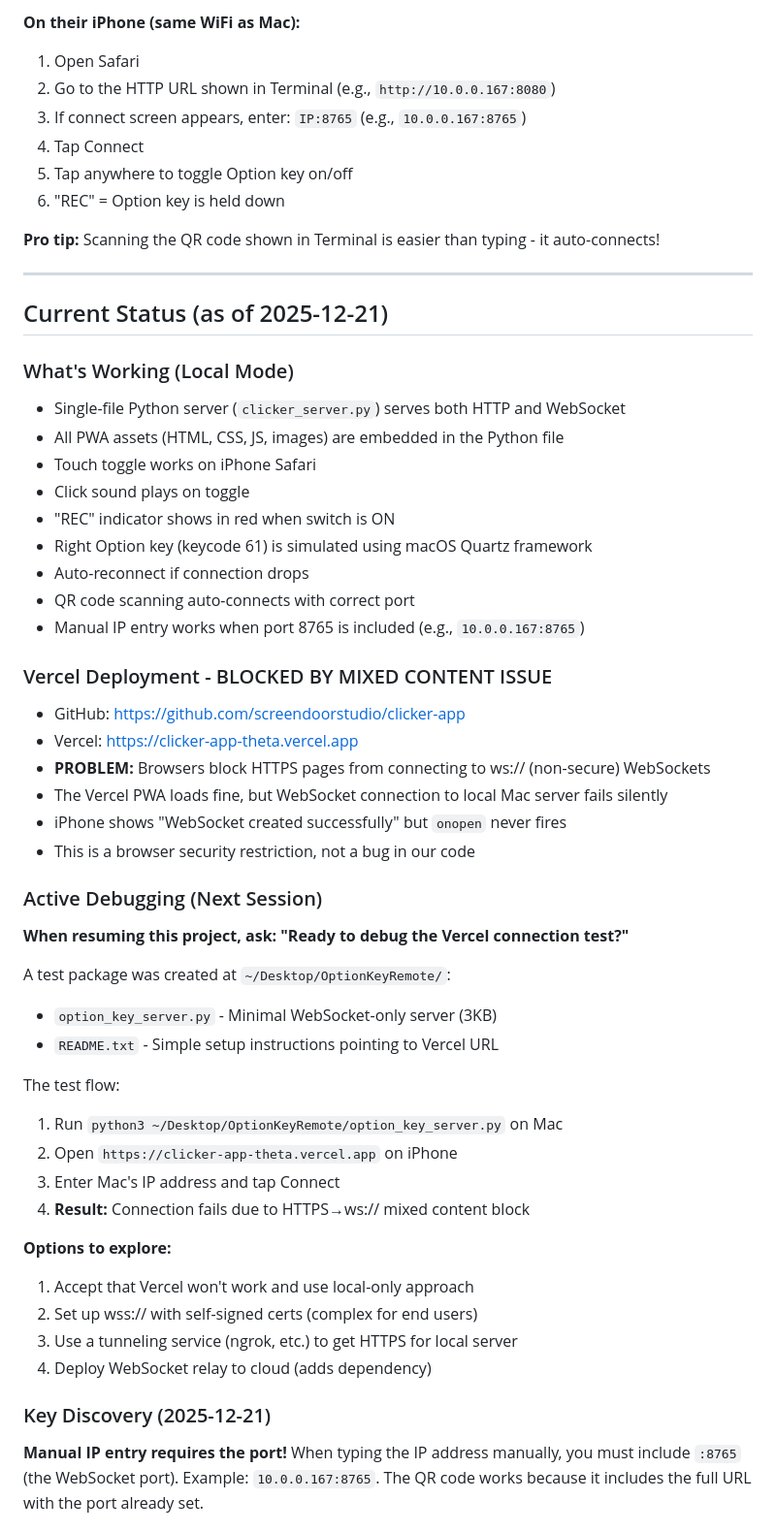
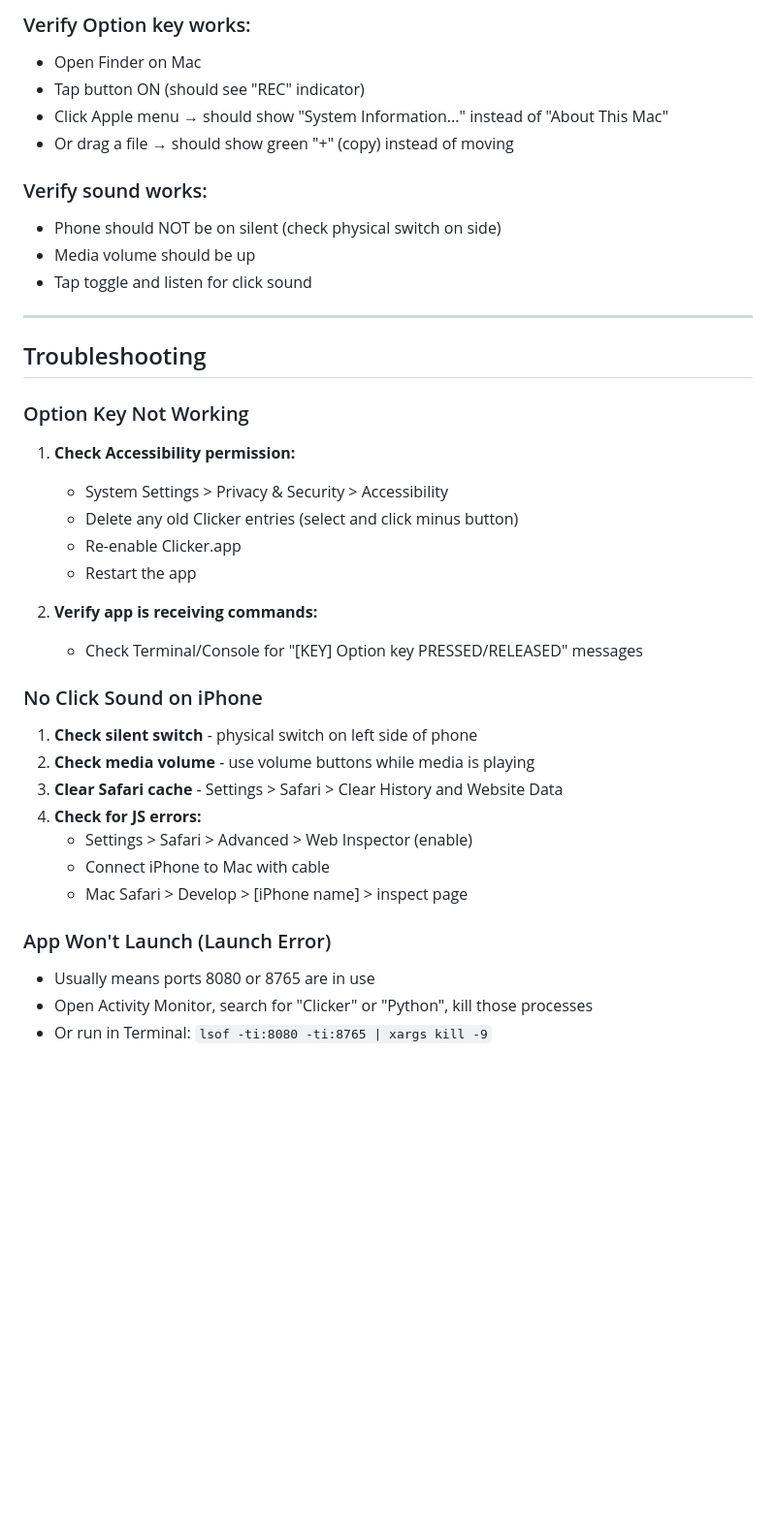
Before and after one commit to screendoorstudio/clicker-app, a Markdown page: CLAUDE.md, the part around one of its changes. Shown at 97% size. Drawn GitHub-style; blank space fills up the shorter version.

```diff
--- a/CLAUDE.md
+++ b/CLAUDE.md
@@ -74,56 +68,40 @@ If the Option key doesn't work, grant Accessibility permission:
 
-**On their iPhone (same WiFi as Mac):**
-1. Open Safari
-2. Go to the HTTP URL shown in Terminal (e.g., `http://10.0.0.167:8080`)
-3. If connect screen appears, enter: `IP:8765` (e.g., `10.0.0.167:8765`)
-4. Tap Connect
-5. Tap anywhere to toggle Option key on/off
-6. "REC" = Option key is held down
+### Verify Option key works:
+- Open Finder on Mac
+- Tap button ON (should see "REC" indicator)
+- Click Apple menu → should show "System Information..." instead of "About This Mac"
+- Or drag a file → should show green "+" (copy) instead of moving
 
-**Pro tip:** Scanning the QR code shown in Terminal is easier than typing - it auto-connects!
+### Verify sound works:
+- Phone should NOT be on silent (check physical switch on side)
+- Media volume should be up
+- Tap toggle and listen for click sound
 
 ---
 
-## Current Status (as of 2025-12-21)
+## Troubleshooting
 
-### What's Working (Local Mode)
-- Single-file Python server (`clicker_server.py`) serves both HTTP and WebSocket
-- All PWA assets (HTML, CSS, JS, images) are embedded in the Python file
-- Touch toggle works on iPhone Safari
-- Click sound plays on toggle
-- "REC" indicator shows in red when switch is ON
-- Right Option key (keycode 61) is simulated using macOS Quartz framework
-- Auto-reconnect if connection drops
-- QR code scanning auto-connects with correct port
-- Manual IP entry works when port 8765 is included (e.g., `10.0.0.167:8765`)
+### Option Key Not Working
+1. **Check Accessibility permission:**
+   - System Settings > Privacy & Security > Accessibility
+   - Delete any old Clicker entries (select and click minus button)
+   - Re-enable Clicker.app
+   - Restart the app
 
-### Vercel Deployment - BLOCKED BY MIXED CONTENT ISSUE
-- GitHub: https://github.com/screendoorstudio/clicker-app
-- Vercel: https://clicker-app-theta.vercel.app
-- **PROBLEM:** Browsers block HTTPS pages from connecting to ws:// (non-secure) WebSockets
-- The Vercel PWA loads fine, but WebSocket connection to local Mac server fails silently
-- iPhone shows "WebSocket created successfully" but `onopen` never fires
-- This is a browser security restriction, not a bug in our code
+2. **Verify app is receiving commands:**
+   - Check Terminal/Console for "[KEY] Option key PRESSED/RELEASED" messages
 
-### Active Debugging (Next Session)
-**When resuming this project, ask: "Ready to debug the Vercel connection test?"**
+### No Click Sound on iPhone
+1. **Check silent switch** - physical switch on left side of phone
+2. **Check media volume** - use volume buttons while media is playing
+3. **Clear Safari cache** - Settings > Safari > Clear History and Website Data
+4. **Check for JS errors:**
+   - Settings > Safari > Advanced > Web Inspector (enable)
+   - Connect iPhone to Mac with cable
+   - Mac Safari > Develop > [iPhone name] > inspect page
 
-A test package was created at `~/Desktop/OptionKeyRemote/`:
-- `option_key_server.py` - Minimal WebSocket-only server (3KB)
-- `README.txt` - Simple setup instructions pointing to Vercel URL
+### App Won't Launch (Launch Error)
+- Usually means ports 8080 or 8765 are in use
+- Open Activity Monitor, search for "Clicker" or "Python", kill those processes
+- Or run in Terminal: `lsof -ti:8080 -ti:8765 | xargs kill -9`
 
-The test flow:
-1. Run `python3 ~/Desktop/OptionKeyRemote/option_key_server.py` on Mac
-2. Open `https://clicker-app-theta.vercel.app` on iPhone
-3. Enter Mac's IP address and tap Connect
-4. **Result:** Connection fails due to HTTPS→ws:// mixed content block
-
-**Options to explore:**
-1. Accept that Vercel won't work and use local-only approach
-2. Set up wss:// with self-signed certs (complex for end users)
-3. Use a tunneling service (ngrok, etc.) to get HTTPS for local server
-4. Deploy WebSocket relay to cloud (adds dependency)
-
-### Key Discovery (2025-12-21)
-**Manual IP entry requires the port!** When typing the IP address manually, you must include `:8765` (the WebSocket port). Example: `10.0.0.167:8765`. The QR code works because it includes the full URL with the port already set.
-
```
Also changed, not shown: other parts of CLAUDE.md (+118 -168 lines).
